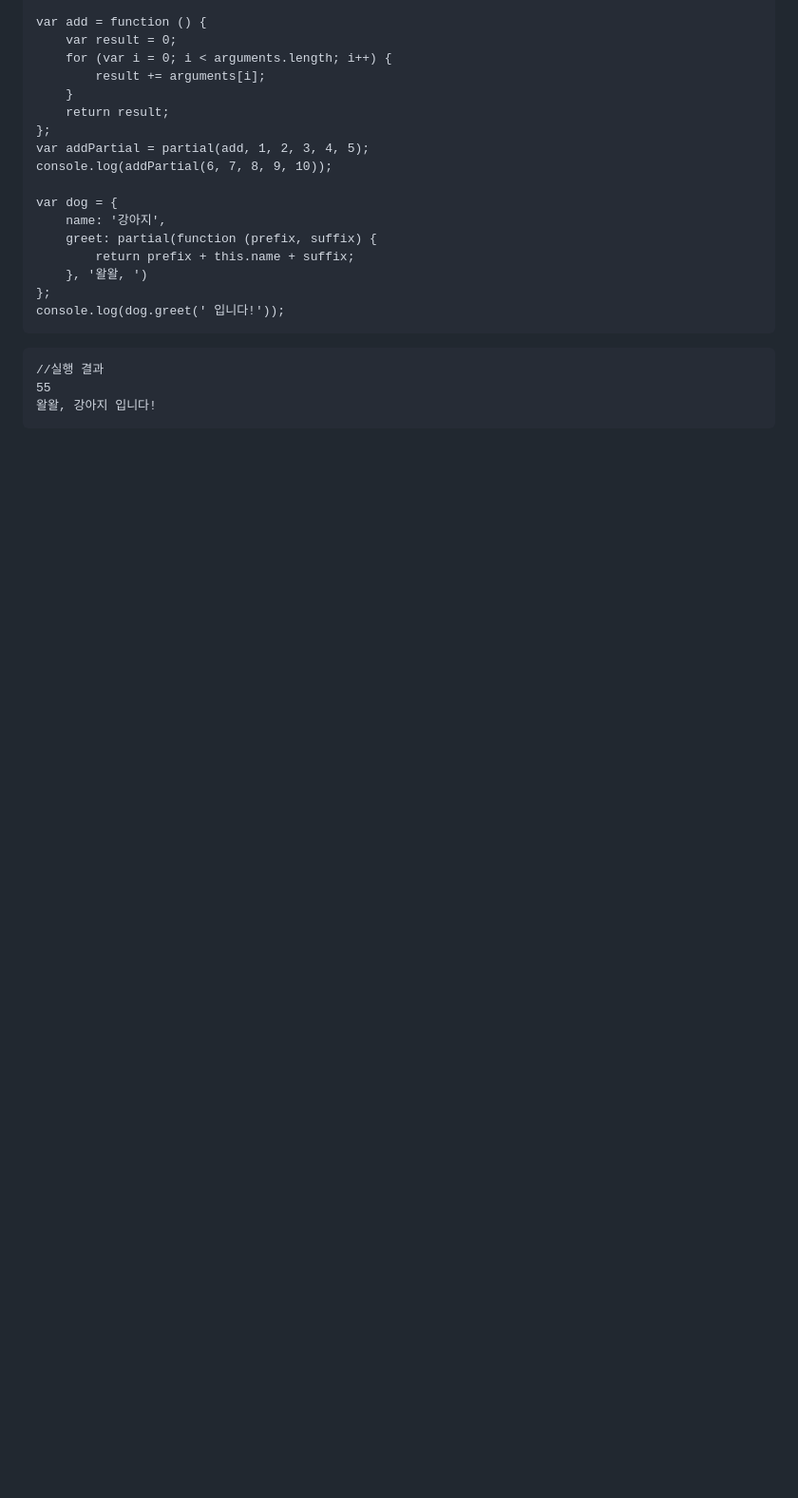
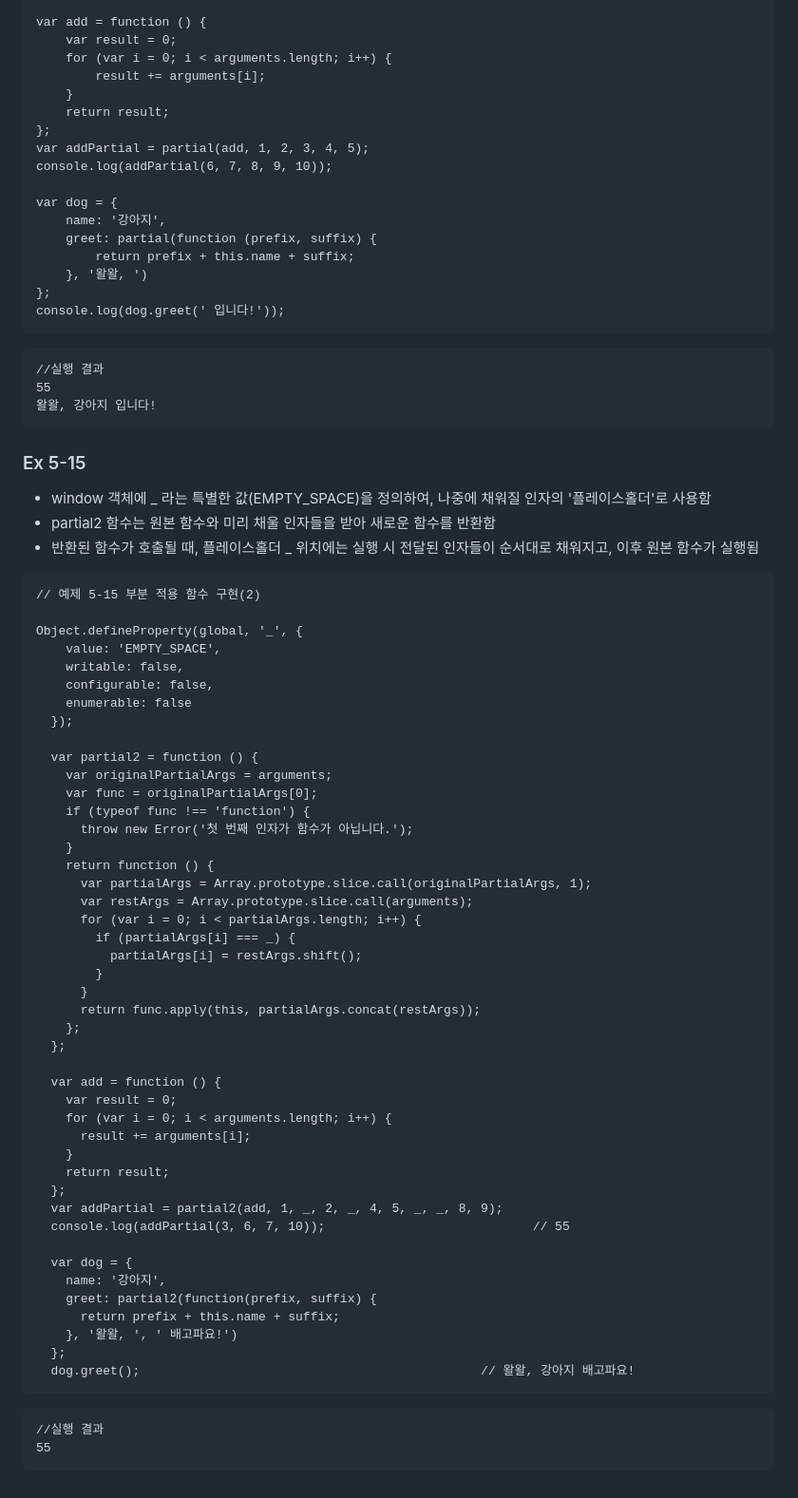
Before and after one commit to Keyoungmin/-HW-2, a Markdown page: README.md, the part around the change. Shown: that part at 95% size. Drawn GitHub-style; blank space fills up the shorter version.

Commit message:
Ex 5-15 update
부분 적용 함수 구현 예제

````diff
--- a/README.md
+++ b/README.md
@@ -1105,3 +1105,61 @@ console.log(dog.greet(' 입니다!'));
 55
 왈왈, 강아지 입니다!
 ```
+
+### Ex 5-15
+
+- window 객체에 _ 라는 특별한 값(EMPTY_SPACE)을 정의하여, 나중에 채워질 인자의 '플레이스홀더'로 사용함
+- partial2 함수는 원본 함수와 미리 채울 인자들을 받아 새로운 함수를 반환함
+- 반환된 함수가 호출될 때, 플레이스홀더 _ 위치에는 실행 시 전달된 인자들이 순서대로 채워지고, 이후 원본 함수가 실행됨
+
+```
+// 예제 5-15 부분 적용 함수 구현(2)
+
+Object.defineProperty(global, '_', {
+    value: 'EMPTY_SPACE',
+    writable: false,
+    configurable: false,
+    enumerable: false
+  });
+
+  var partial2 = function () {
+    var originalPartialArgs = arguments;
+    var func = originalPartialArgs[0];
+    if (typeof func !== 'function') {
+      throw new Error('첫 번째 인자가 함수가 아닙니다.');
+    }
+    return function () {
+      var partialArgs = Array.prototype.slice.call(originalPartialArgs, 1);
+      var restArgs = Array.prototype.slice.call(arguments);
+      for (var i = 0; i < partialArgs.length; i++) {
+        if (partialArgs[i] === _) {
+          partialArgs[i] = restArgs.shift();
+        }
+      }
+      return func.apply(this, partialArgs.concat(restArgs));
+    };
+  };
+
+  var add = function () {
+    var result = 0;
+    for (var i = 0; i < arguments.length; i++) {
+      result += arguments[i];
+    }
+    return result;
+  };
+  var addPartial = partial2(add, 1, _, 2, _, 4, 5, _, _, 8, 9);
+  console.log(addPartial(3, 6, 7, 10));                            // 55
+
+  var dog = {
+    name: '강아지',
+    greet: partial2(function(prefix, suffix) {
+      return prefix + this.name + suffix;
+    }, '왈왈, ', ' 배고파요!')
+  };
+  dog.greet();                                              // 왈왈, 강아지 배고파요!
+```
+
+```
+//실행 결과
+55
+```
````
